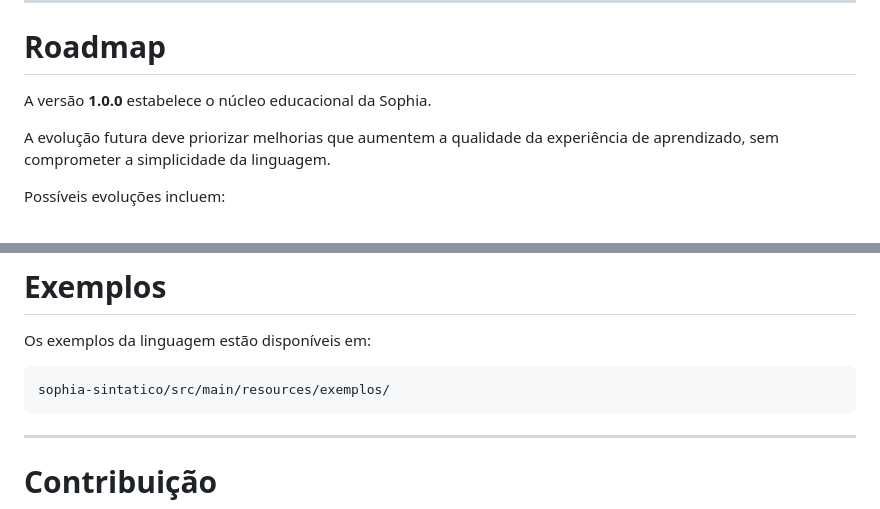
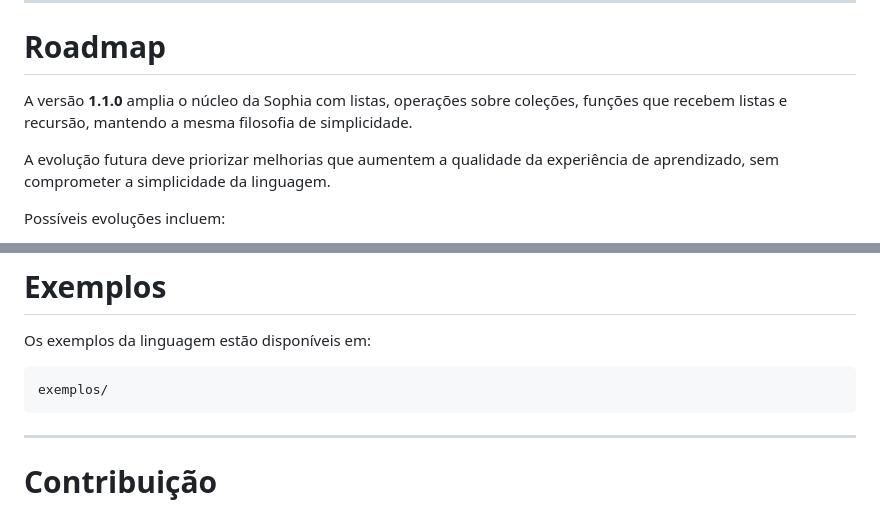
Before and after one commit to andersonfonseka/sophia, a Markdown page: README.md, 2 parts joined by grey strips. GitHub-like rendering.

````diff
--- a/README.md
+++ b/README.md
@@ -475,7 +571,7 @@ A Sophia não pretende reproduzir toda a complexidade das linguagens profissiona
 
 # Roadmap
 
-A versão **1.0.0** estabelece o núcleo educacional da Sophia.
+A versão **1.1.0** amplia o núcleo da Sophia com listas, operações sobre coleções, funções que recebem listas e recursão, mantendo a mesma filosofia de simplicidade.
 
 A evolução futura deve priorizar melhorias que aumentem a qualidade da experiência de aprendizado, sem comprometer a simplicidade da linguagem.
 
@@ -499,7 +595,7 @@ A evolução da Sophia **não deve transformar a linguagem em uma linguagem prof
 Os exemplos da linguagem estão disponíveis em:
 
 ```text
-sophia-sintatico/src/main/resources/exemplos/
+exemplos/
 ```
 
 ---
````
Also changed, not shown: other parts of README.md (+102 -6 lines).
